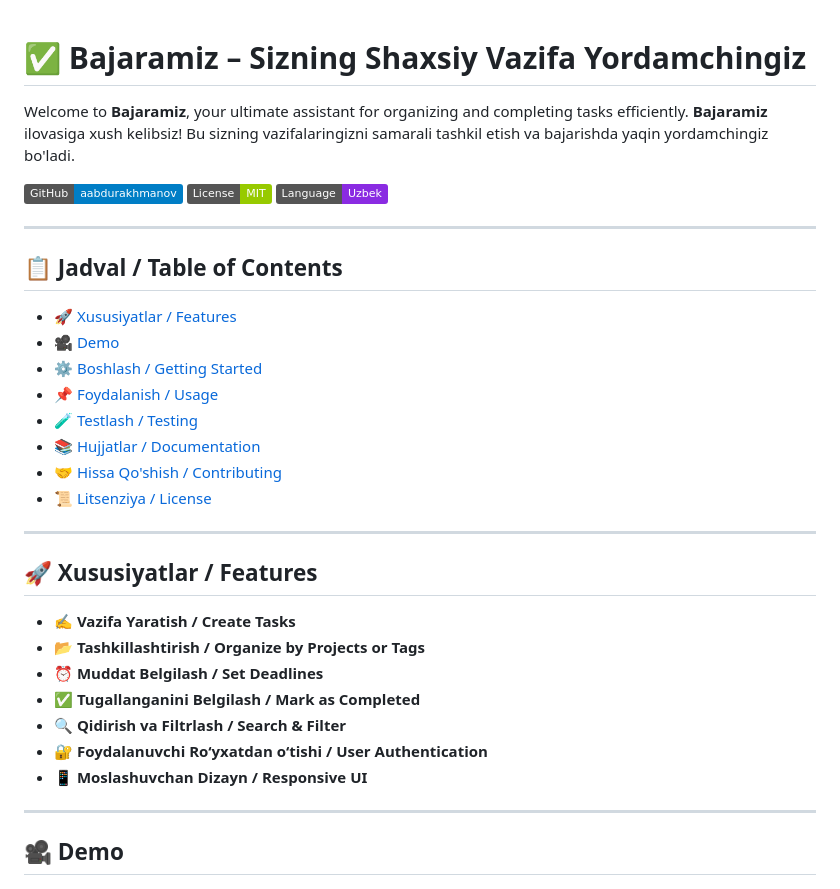
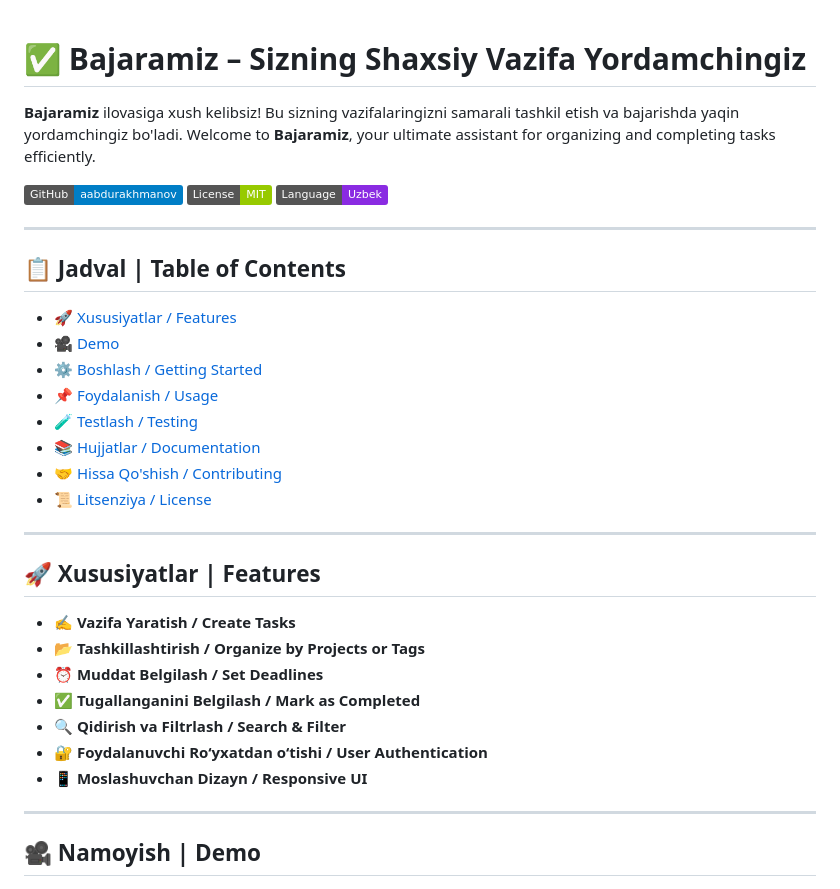
Before and after one commit to aabdurakhmanov/bajaramiz, a Markdown page: README.md, the part around one of its changes. GitHub-like rendering; badges without logos.

```diff
--- a/README.md
+++ b/README.md
@@ -1,7 +1,7 @@
 # ✅ Bajaramiz – Sizning Shaxsiy Vazifa Yordamchingiz
 
+**Bajaramiz** ilovasiga xush kelibsiz! Bu sizning vazifalaringizni samarali tashkil etish va bajarishda yaqin yordamchingiz bo'ladi.
 Welcome to **Bajaramiz**, your ultimate assistant for organizing and completing tasks efficiently.
-**Bajaramiz** ilovasiga xush kelibsiz! Bu sizning vazifalaringizni samarali tashkil etish va bajarishda yaqin yordamchingiz bo'ladi.
 
 [![GitHub Repo](https://img.shields.io/badge/GitHub-aabdurakhmanov-blue?style=flat&logo=github)](https://github.com/aabdurakhmanov)
 [![License](https://img.shields.io/badge/License-MIT-green.svg?style=flat)](#license)
@@ -9,7 +9,7 @@ Welcome to **Bajaramiz**, your ultimate assistant for organizing and completing
 
 ---
 
-## 📋 Jadval / Table of Contents
+## 📋 Jadval | Table of Contents
 
 * [🚀 Xususiyatlar / Features](#-xususiyatlar--features)
 * [🎥 Demo](#-demo)
@@ -22,7 +22,7 @@ Welcome to **Bajaramiz**, your ultimate assistant for organizing and completing
 
 ---
 
-## 🚀 Xususiyatlar / Features
+## 🚀 Xususiyatlar | Features
 
 * ✍️ **Vazifa Yaratish / Create Tasks**
 * 📂 **Tashkillashtirish / Organize by Projects or Tags**
@@ -34,7 +34,7 @@ Welcome to **Bajaramiz**, your ultimate assistant for organizing and completing
 
 ---
 
-## 🎥 Demo
+## 🎥 Namoyish | Demo
 
 <img src="Todo list app.jpg" alt="Todo List App Screenshot" width="700"/>
 
```
Also changed, not shown: other parts of README.md (+3 -3 lines).
